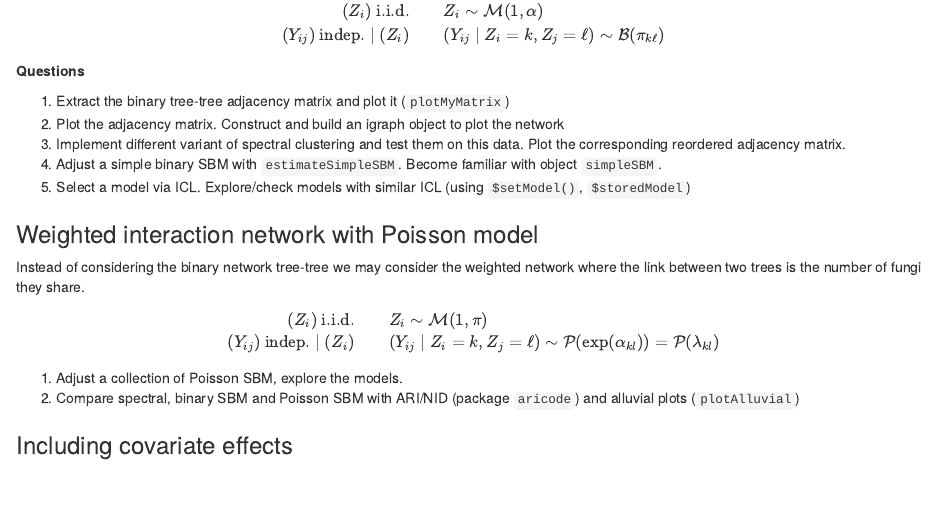
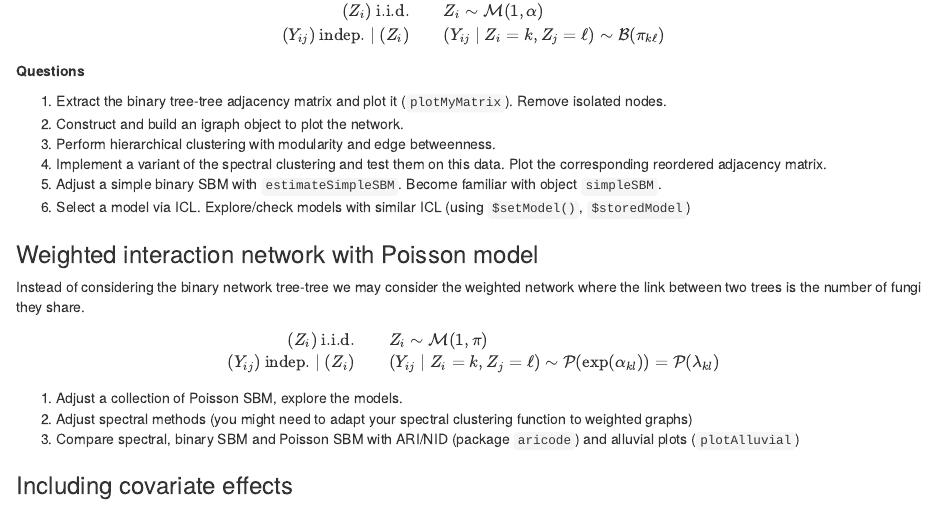
Before and after one commit to jchiquet/MAP566, an R Markdown document (docs/mixture-models/map566-lab-stochastic-blockmodels.Rmd): the page in a window 1100 px wide, from 1780 px down. Rendered offline with R 4.5, knitr and Pandoc, with nearby package versions; some code elsewhere in the file could not run offline.

Commit message:
[build] updated tuto sbm

```diff
--- a/docs/mixture-models/map566-lab-stochastic-blockmodels.Rmd
+++ b/docs/mixture-models/map566-lab-stochastic-blockmodels.Rmd
@@ -106,11 +106,12 @@ $$
 
 **Questions**
 
-1. Extract the binary tree-tree adjacency matrix and plot it (`plotMyMatrix`)
-2. Plot the adjacency matrix. Construct and build an igraph object to plot the network
-3. Implement different variant of spectral clustering and test them on this data. Plot the corresponding reordered adjacency matrix.
-4. Adjust a simple binary SBM with `estimateSimpleSBM`. Become familiar with object `simpleSBM`.
-5. Select a model via ICL. Explore/check models with similar ICL (using `$setModel()`, `$storedModel`)
+1. Extract the binary tree-tree adjacency matrix and plot it (`plotMyMatrix`). Remove isolated nodes.
+2. Construct and build an igraph object to plot the network.
+3. Perform hierarchical clustering with modularity and edge betweenness.
+4. Implement a variant of the spectral clustering and test them on this data. Plot the corresponding reordered adjacency matrix.
+5. Adjust a simple binary SBM with `estimateSimpleSBM`. Become familiar with object `simpleSBM`.
+6. Select a model via ICL. Explore/check models with similar ICL (using `$setModel()`, `$storedModel`)
 
 ### Weighted interaction network with Poisson model
 
@@ -124,7 +125,8 @@ $$
 $$
 
 1. Adjust a collection of Poisson SBM, explore the models.
-2. Compare spectral, binary SBM and Poisson SBM with ARI/NID (package `aricode`) and alluvial plots (`plotAlluvial`)
+2. Adjust spectral methods (you might need to adapt your spectral clustering function to weighted graphs)
+3. Compare spectral, binary SBM and Poisson SBM with ARI/NID (package `aricode`) and alluvial plots (`plotAlluvial`)
 
 ### Including covariate effects
 
```
